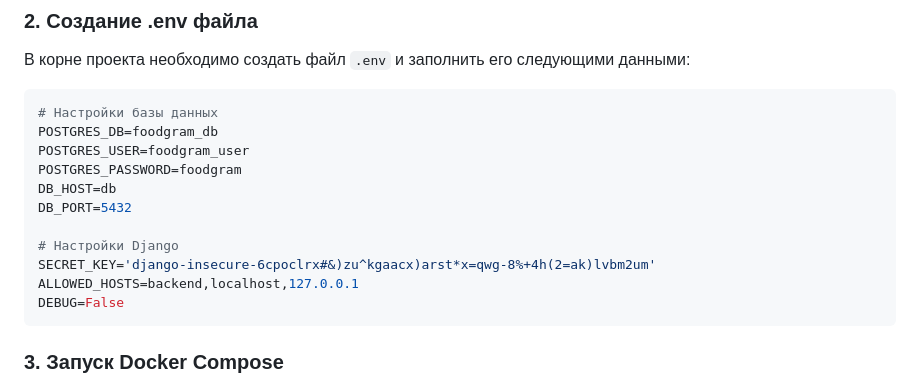
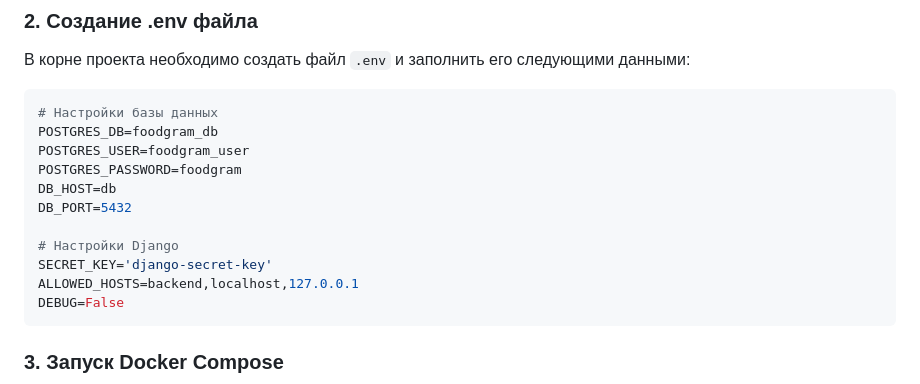
Before and after one commit to HollowKaeden/foodgram-st, a Markdown page: README.md, the part around the change printed below. GitHub-like rendering.

Commit message:
Minor changes to readme

````diff
--- a/README.md
+++ b/README.md
@@ -40,7 +42,7 @@ DB_HOST=db
 DB_PORT=5432
 
 # Настройки Django
-SECRET_KEY='django-insecure-6cpoclrx#&)zu^kgaacx)arst*x=qwg-8%+4h(2=ak)lvbm2um'
+SECRET_KEY='django-secret-key'
 ALLOWED_HOSTS=backend,localhost,127.0.0.1
 DEBUG=False
 ```
````
Also changed, not shown: other parts of README.md (+2 -0 lines).
